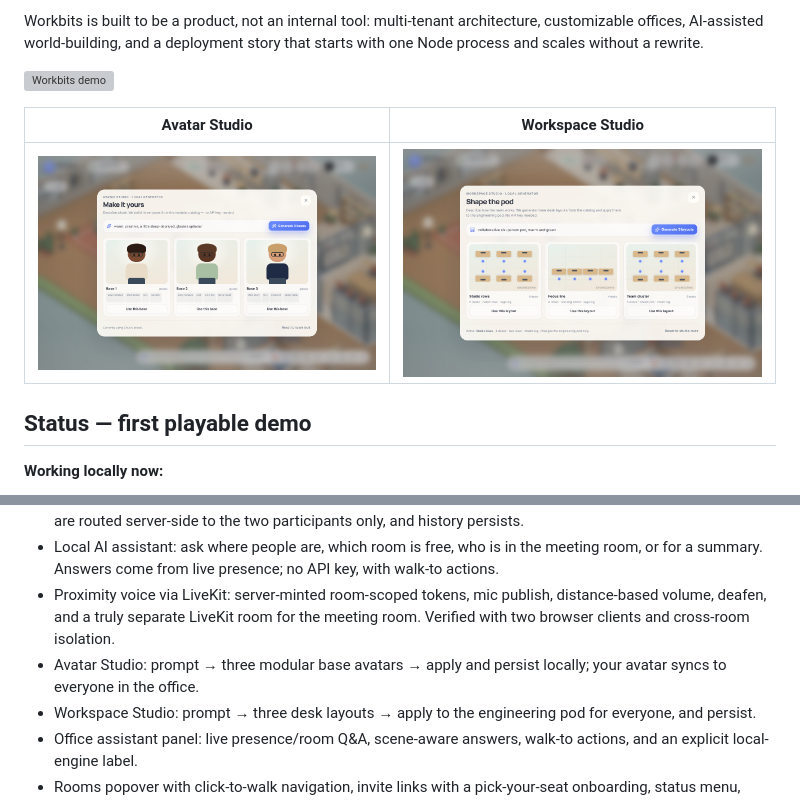
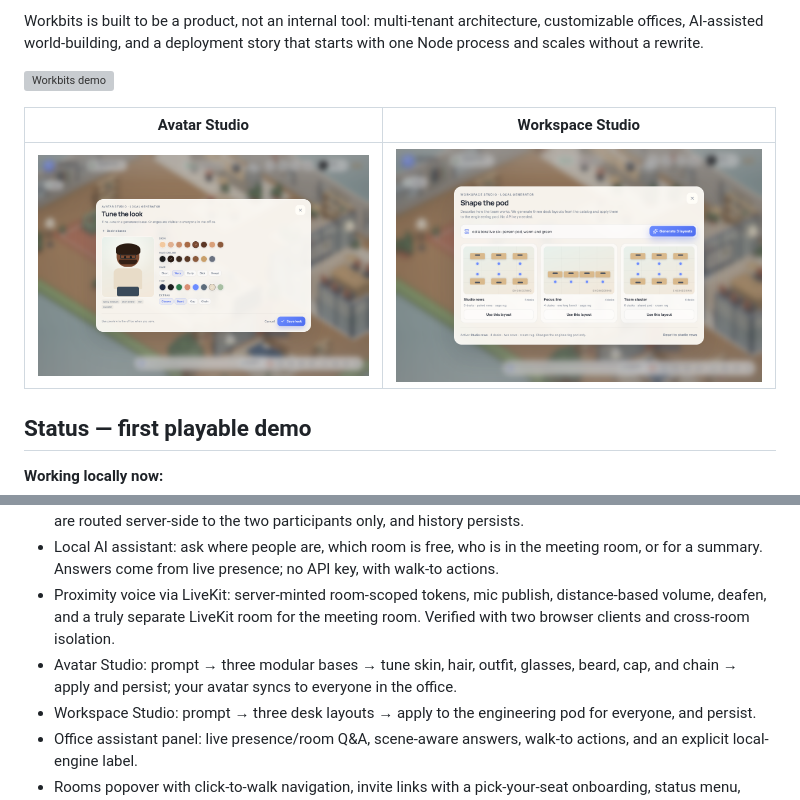
Before and after one commit to chrischriscris/workbits, a Markdown page: README.md, 2 parts joined by grey strips. GitHub-like rendering; pictures changed too: art/avatar-studio.png; grey boxes are pictures that could not be loaded.

Commit message:
feat: tune generated avatars and invite guests to a free seat

```diff
--- a/README.md
+++ b/README.md
@@ -21,7 +21,7 @@ Workbits is built to be a product, not an internal tool: multi-tenant architectu
 - Shared text chat: Global, Office, Room, and DM; room chat is scoped to the room you are standing in, DMs are routed server-side to the two participants only, and history persists.
 - Local AI assistant: ask where people are, which room is free, who is in the meeting room, or for a summary. Answers come from live presence; no API key, with walk-to actions.
 - Proximity voice via LiveKit: server-minted room-scoped tokens, mic publish, distance-based volume, deafen, and a truly separate LiveKit room for the meeting room. Verified with two browser clients and cross-room isolation.
-- Avatar Studio: prompt → three modular base avatars → apply and persist locally; your avatar syncs to everyone in the office.
+- Avatar Studio: prompt → three modular bases → tune skin, hair, outfit, glasses, beard, cap, and chain → apply and persist; your avatar syncs to everyone in the office.
 - Workspace Studio: prompt → three desk layouts → apply to the engineering pod for everyone, and persist.
 - Office assistant panel: live presence/room Q&A, scene-aware answers, walk-to actions, and an explicit local-engine label.
 - Rooms popover with click-to-walk navigation, invite links with a pick-your-seat onboarding, status menu, animated room-wide emotes, and automatic reconnect.
```
Also changed, not shown: HANDOFF.md (+1 -1 lines), docs/progress.md (+2 -1 lines), 6 other files.
